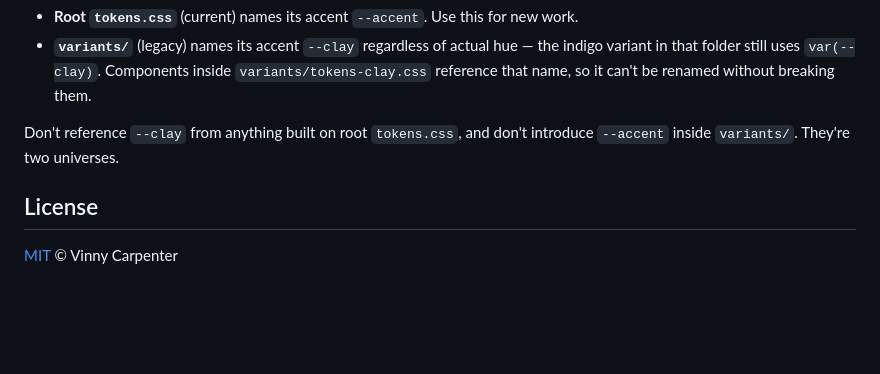
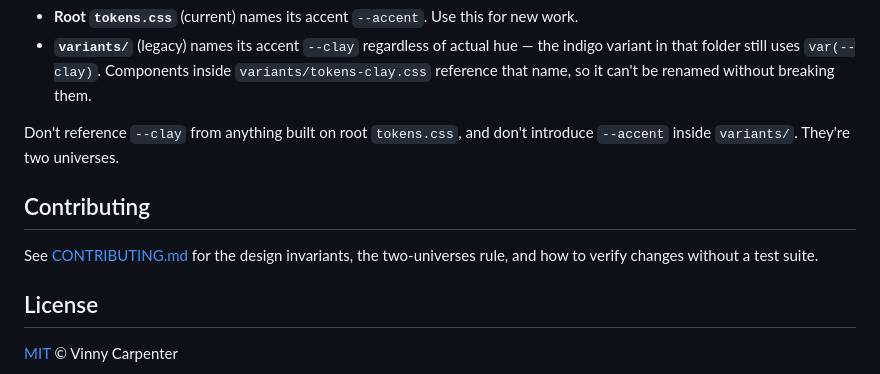
Before and after one commit to vscarpenter/inkwell, a Markdown page: README.md, the part around the change. Drawn GitHub-style; blank space fills up the shorter version.

```diff
--- a/README.md
+++ b/README.md
@@ -56,6 +56,10 @@ The repo contains two separately-evolved branches of the system. Don't mix them:
 
 Don't reference `--clay` from anything built on root `tokens.css`, and don't introduce `--accent` inside `variants/`. They're two universes.
 
+## Contributing
+
+See [CONTRIBUTING.md](CONTRIBUTING.md) for the design invariants, the two-universes rule, and how to verify changes without a test suite.
+
 ## License
 
 [MIT](LICENSE) © Vinny Carpenter
```
Also changed, not shown: CONTRIBUTING.md (added, +77 -0 lines).
